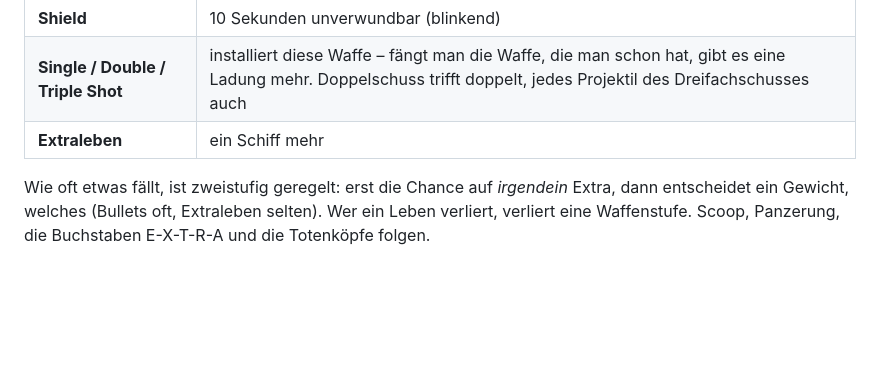
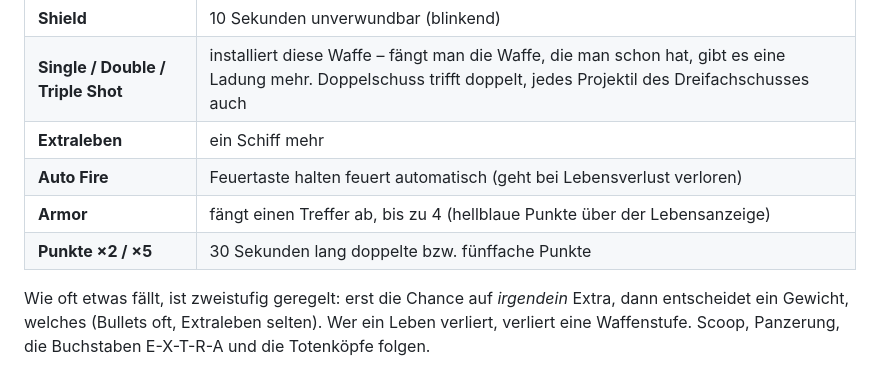
Before and after one commit to callimero/dgalaga, a Markdown page: README.md, the part around the change. GitHub-like rendering; blank space fills up the shorter version.

```diff
--- a/README.md
+++ b/README.md
@@ -81,6 +81,9 @@ mit dem Schiff darunter fliegt:
 | **Shield** | 10 Sekunden unverwundbar (blinkend) |
 | **Single / Double / Triple Shot** | installiert diese Waffe – fängt man die Waffe, die man schon hat, gibt es eine Ladung mehr. Doppelschuss trifft doppelt, jedes Projektil des Dreifachschusses auch |
 | **Extraleben** | ein Schiff mehr |
+| **Auto Fire** | Feuertaste halten feuert automatisch (geht bei Lebensverlust verloren) |
+| **Armor** | fängt einen Treffer ab, bis zu 4 (hellblaue Punkte über der Lebensanzeige) |
+| **Punkte ×2 / ×5** | 30 Sekunden lang doppelte bzw. fünffache Punkte |
 
 Wie oft etwas fällt, ist zweistufig geregelt: erst die Chance auf *irgendein*
 Extra, dann entscheidet ein Gewicht, welches (Bullets oft, Extraleben selten).
```
Also changed, not shown: dgalaga.p8.png, 3 other files.
